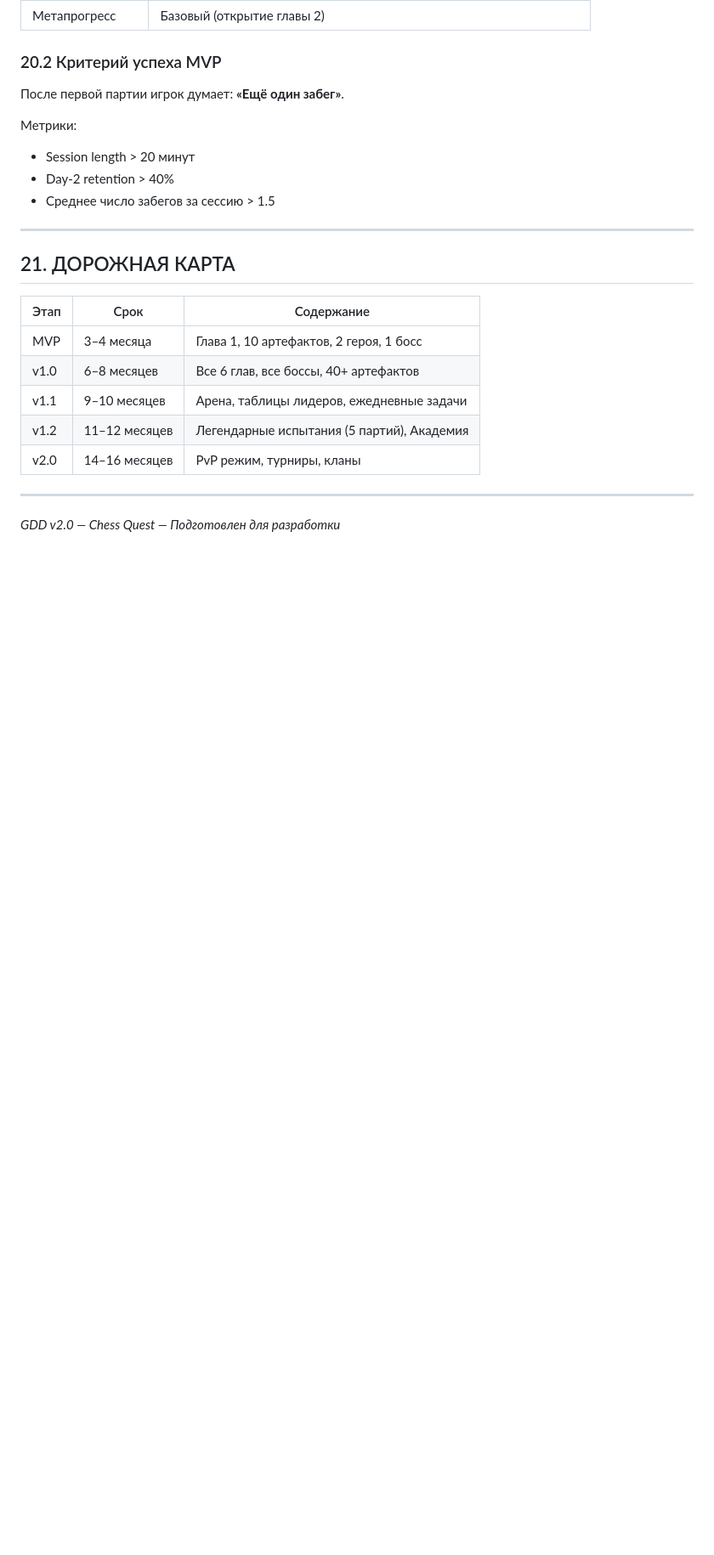
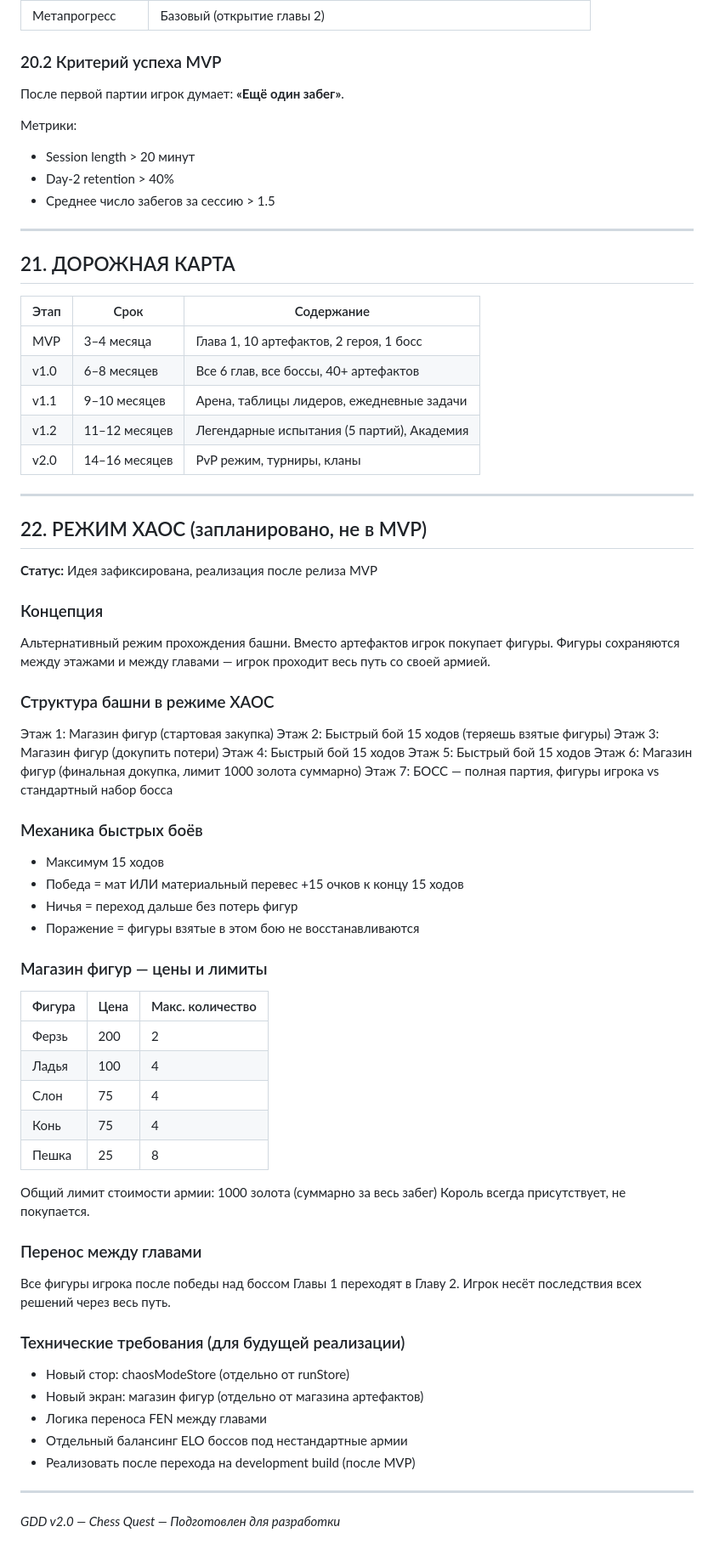
Before and after one commit to AleksMet/chess-quest, a Markdown page: GDD_ChessQuest_v2.md, the part around the change. Shown at 85% size. Rendered like a GitHub page; blank space fills up the shorter version.

Commit message:
docs(chaos-mode-gdd): add section 22 — Chaos Mode (planned, post-MVP)
Co-Authored-By: Claude Sonnet 4.6 <noreply@anthropic.com>

```diff
--- a/GDD_ChessQuest_v2.md
+++ b/GDD_ChessQuest_v2.md
@@ -562,4 +562,53 @@ AI специально делает педагогические ошибки
 
 ---
 
+## 22. РЕЖИМ ХАОС (запланировано, не в MVP)
+
+**Статус:** Идея зафиксирована, реализация после релиза MVP
+
+### Концепция
+Альтернативный режим прохождения башни. Вместо артефактов игрок покупает фигуры.
+Фигуры сохраняются между этажами и между главами — игрок проходит весь путь со своей армией.
+
+### Структура башни в режиме ХАОС
+Этаж 1: Магазин фигур (стартовая закупка)
+Этаж 2: Быстрый бой 15 ходов (теряешь взятые фигуры)
+Этаж 3: Магазин фигур (докупить потери)
+Этаж 4: Быстрый бой 15 ходов
+Этаж 5: Быстрый бой 15 ходов
+Этаж 6: Магазин фигур (финальная докупка, лимит 1000 золота суммарно)
+Этаж 7: БОСС — полная партия, фигуры игрока vs стандартный набор босса
+
+### Механика быстрых боёв
+- Максимум 15 ходов
+- Победа = мат ИЛИ материальный перевес +15 очков к концу 15 ходов
+- Ничья = переход дальше без потерь фигур
+- Поражение = фигуры взятые в этом бою не восстанавливаются
+
+### Магазин фигур — цены и лимиты
+
+| Фигура | Цена | Макс. количество |
+|--------|------|-----------------|
+| Ферзь  | 200  | 2               |
+| Ладья  | 100  | 4               |
+| Слон   | 75   | 4               |
+| Конь   | 75   | 4               |
+| Пешка  | 25   | 8               |
+
+Общий лимит стоимости армии: 1000 золота (суммарно за весь забег)
+Король всегда присутствует, не покупается.
+
+### Перенос между главами
+Все фигуры игрока после победы над боссом Главы 1 переходят в Главу 2.
+Игрок несёт последствия всех решений через весь путь.
+
+### Технические требования (для будущей реализации)
+- Новый стор: chaosModeStore (отдельно от runStore)
+- Новый экран: магазин фигур (отдельно от магазина артефактов)
+- Логика переноса FEN между главами
+- Отдельный балансинг ELO боссов под нестандартные армии
+- Реализовать после перехода на development build (после MVP)
+
+---
+
 *GDD v2.0 — Chess Quest — Подготовлен для разработки*
```
